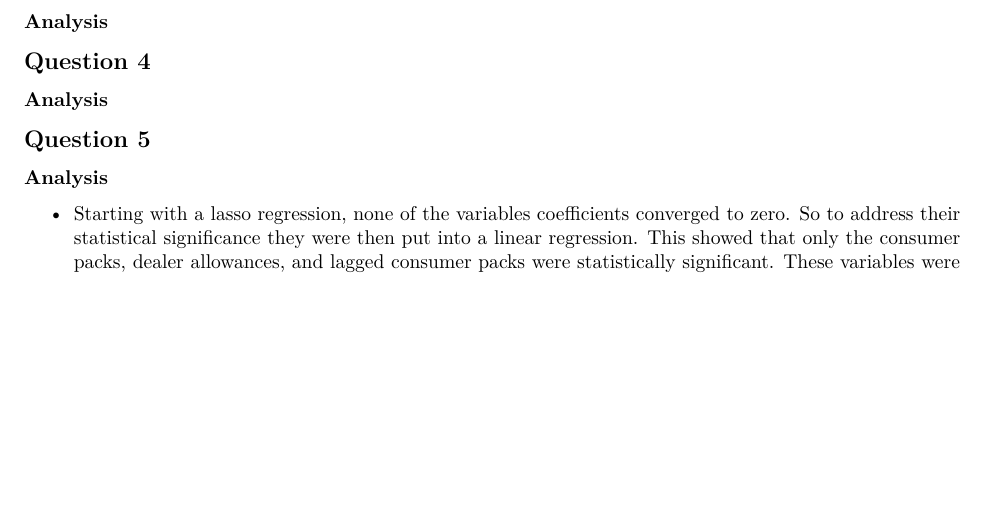
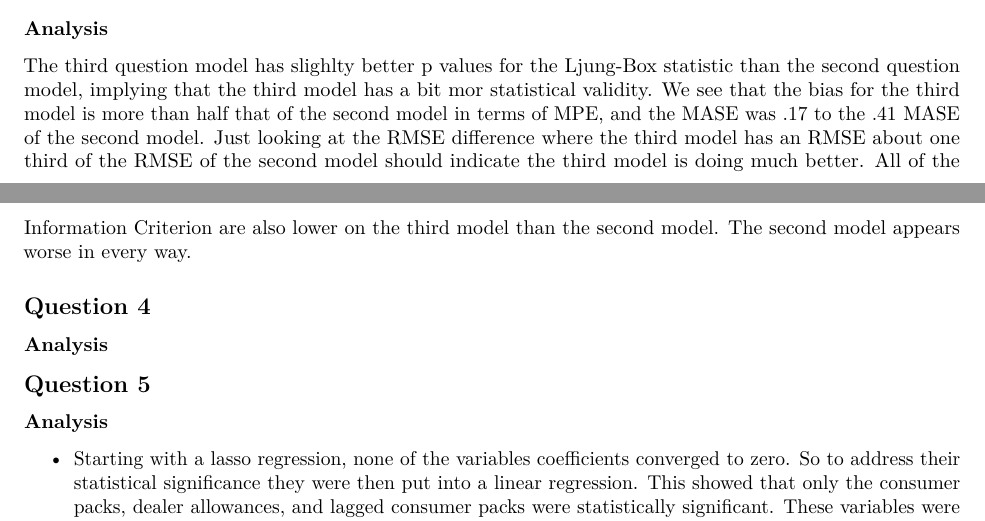
Before and after one commit to 91jackcheng/Supply_Chain, an R Markdown document (Group Assignment.Rmd): part of page 5 of 5 before the commit and two parts of pages 4 and 5 of 5 after it, the two joined at a grey line, cut so that both start at the same text, the shorter picture padded with empty space. Rendered offline with R 4.5, knitr and Pandoc, then LaTeX, with nearby package versions; some code elsewhere in the file could not run offline.

Commit message:
added q3 analysis

````diff
--- a/Group Assignment.Rmd
+++ b/Group Assignment.Rmd
@@ -179,6 +179,9 @@ lines(y_te_adj,col='red')
 ```
 
 ### Analysis
+The third question model has slighlty better p values for the Ljung-Box statistic than the second question model, implying that the third model has a bit mor statistical validity. We see that the bias for the third model is more than half that of the second model in terms of MPE, and the MASE was .17 to the .41 MASE of the second model. Just looking at the RMSE difference where the third model has an RMSE about one third of the RMSE of the second model should indicate the third model is doing much better. All of the Information Criterion are also lower on the third model than the second model. The second model appears worse in every way.
+
+
 
 ## Question 4
 
````
